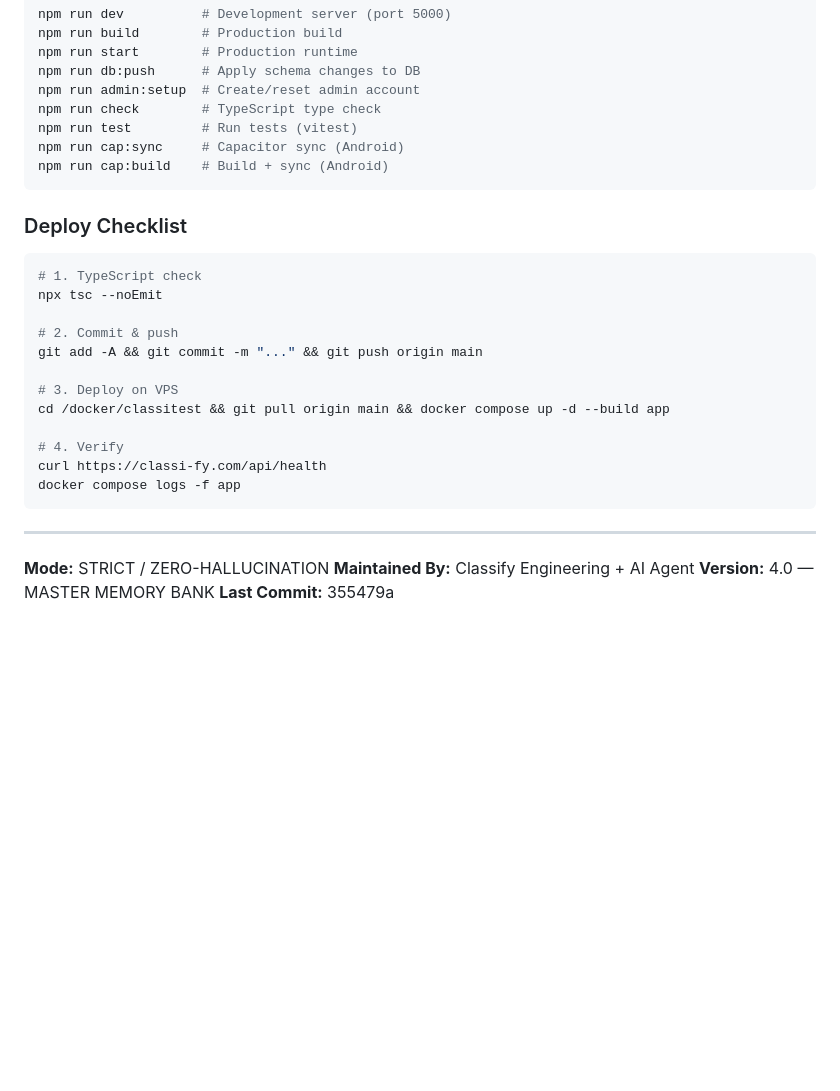
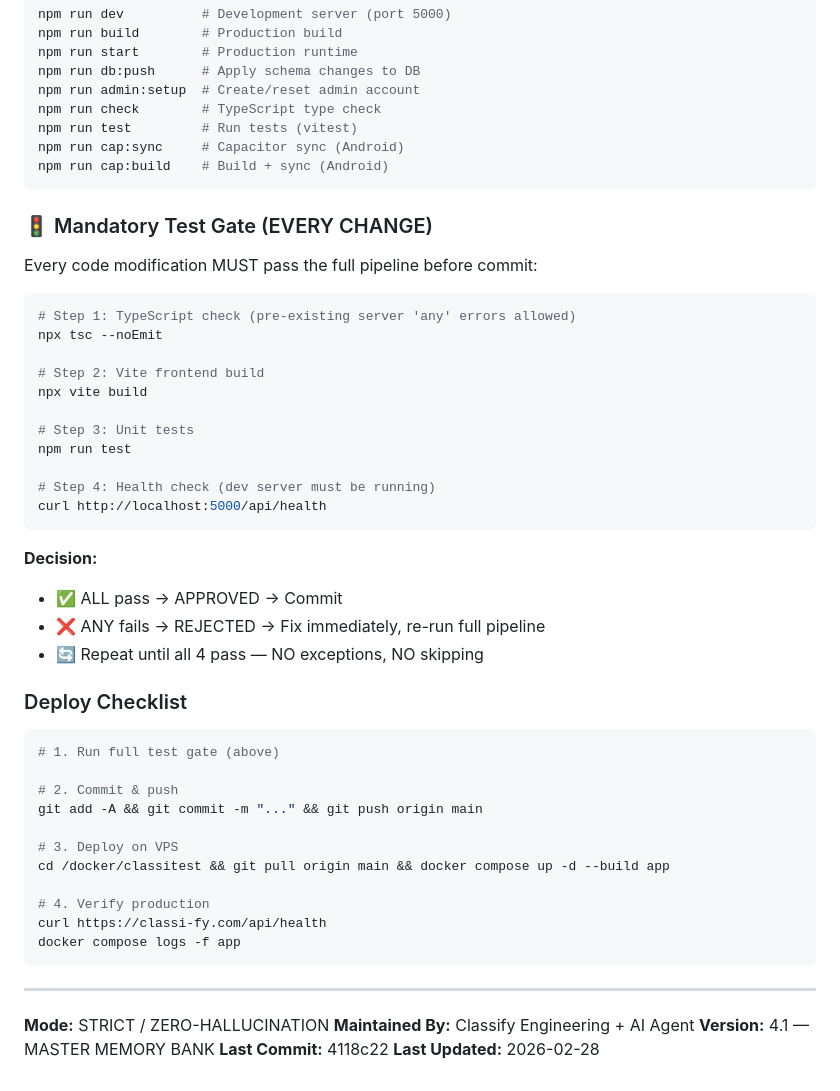
Before and after one commit to promnes/classitest, a Markdown page: MEMORY_BANK_COMPLETE.md, the part around the change. Rendered like a GitHub page; blank space fills up the shorter version.

````diff
--- a/MEMORY_BANK_COMPLETE.md
+++ b/MEMORY_BANK_COMPLETE.md
@@ -736,10 +736,32 @@ npm run cap:sync     # Capacitor sync (Android)
 npm run cap:build    # Build + sync (Android)
 ```
 
+### 🚦 Mandatory Test Gate (EVERY CHANGE)
+
+Every code modification MUST pass the full pipeline before commit:
+
+```bash
+# Step 1: TypeScript check (pre-existing server 'any' errors allowed)
+npx tsc --noEmit
+
+# Step 2: Vite frontend build
+npx vite build
+
+# Step 3: Unit tests
+npm run test
+
+# Step 4: Health check (dev server must be running)
+curl http://localhost:5000/api/health
+```
+
+**Decision:**
+- ✅ ALL pass → APPROVED → Commit
+- ❌ ANY fails → REJECTED → Fix immediately, re-run full pipeline
+- 🔄 Repeat until all 4 pass — NO exceptions, NO skipping
+
 ### Deploy Checklist
 ```bash
-# 1. TypeScript check
-npx tsc --noEmit
+# 1. Run full test gate (above)
 
 # 2. Commit & push
 git add -A && git commit -m "..." && git push origin main
@@ -747,7 +769,7 @@ git add -A && git commit -m "..." && git push origin main
 # 3. Deploy on VPS
 cd /docker/classitest && git pull origin main && docker compose up -d --build app
 
-# 4. Verify
+# 4. Verify production
 curl https://classi-fy.com/api/health
 docker compose logs -f app
 ```
@@ -756,5 +778,6 @@ docker compose logs -f app
 
 **Mode:** STRICT / ZERO-HALLUCINATION
 **Maintained By:** Classify Engineering + AI Agent
-**Version:** 4.0 — MASTER MEMORY BANK
-**Last Commit:** 355479a
+**Version:** 4.1 — MASTER MEMORY BANK
+**Last Commit:** 4118c22
+**Last Updated:** 2026-02-28
````
Also changed, not shown: .github/copilot-instructions.md (+30 -1 lines).
